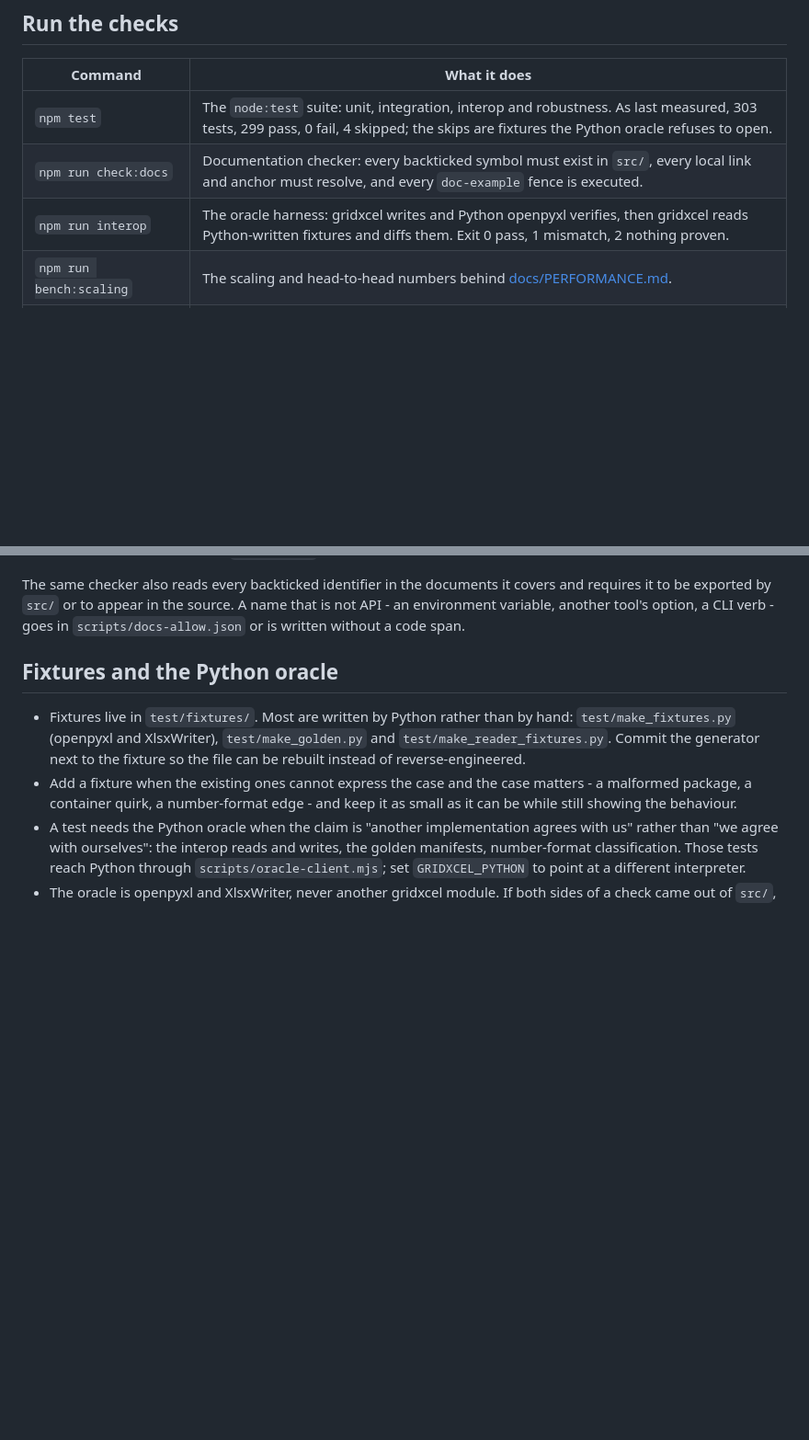
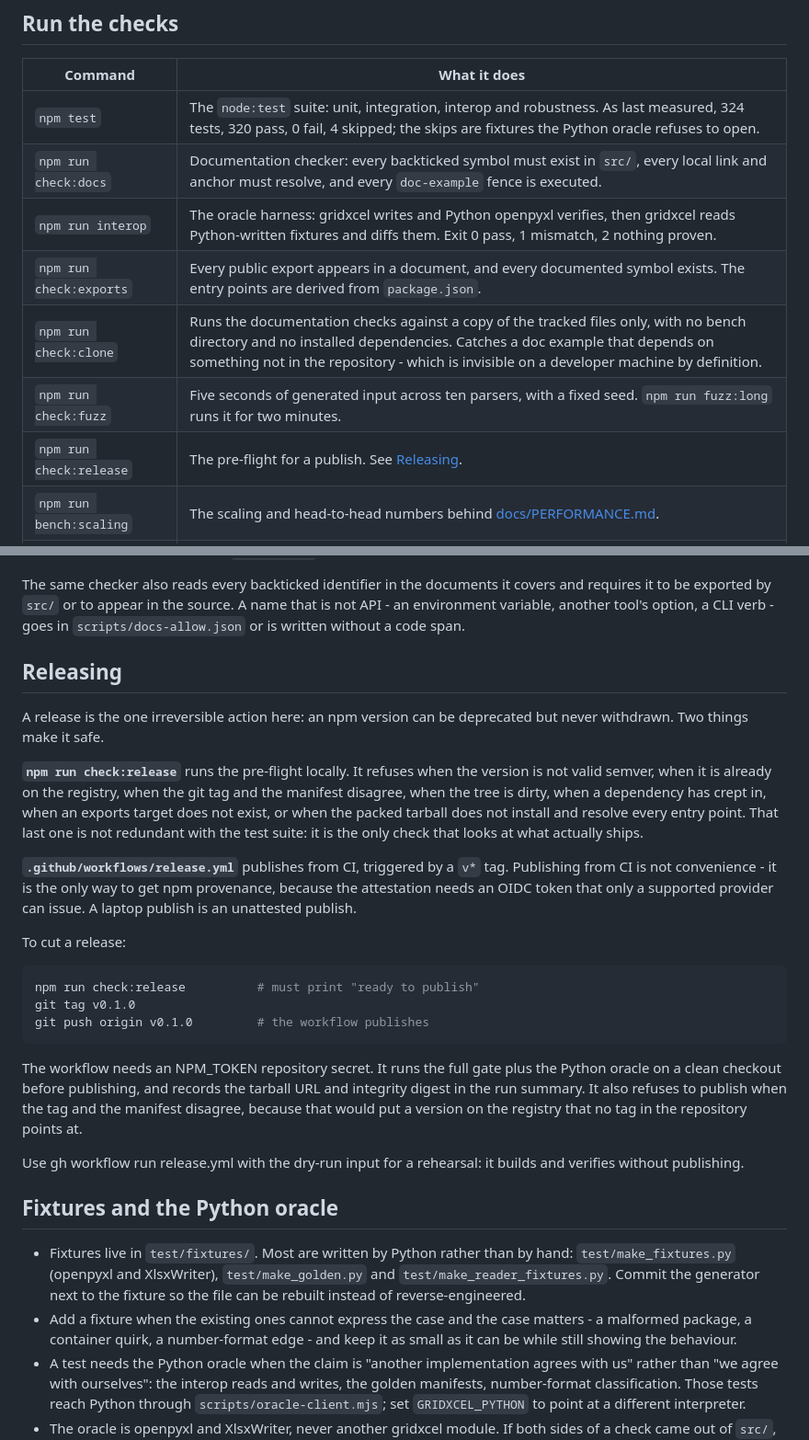
Before and after one commit to EdisonJwa/gridxcel, a Markdown page: CONTRIBUTING.md, 2 parts joined by grey strips. Shown at 92% size. GitHub-like rendering; blank space fills up the shorter version.

Commit message:
docs: document the release process and the checks that are new
CONTRIBUTING.md gains a Releasing section and four rows in the checks table. A
release workflow nobody knows how to trigger is not a release process, and the
checks that make a publish safe need to be discoverable from the file a
contributor reads first.

The test count in that table was also stale again - it said 303 where the suite is
now 324. That is the third time it has drifted, which is the argument for the
count being generated rather than remembered; for now it is corrected and the
source of truth is the command beside it.

Three identifiers were rephrased rather than backticked: node_modules, NPM_TOKEN
and dry_run are environment and filesystem names, not public API, and the doc
checker treats every backticked identifier as a symbol that must exist in src/.

````diff
--- a/CONTRIBUTING.md
+++ b/CONTRIBUTING.md
@@ -23,9 +23,13 @@ Clone the repository and open it. That is the whole setup:
 
 | Command | What it does |
 | --- | --- |
-| `npm test` | The `node:test` suite: unit, integration, interop and robustness. As last measured, 303 tests, 299 pass, 0 fail, 4 skipped; the skips are fixtures the Python oracle refuses to open. |
+| `npm test` | The `node:test` suite: unit, integration, interop and robustness. As last measured, 324 tests, 320 pass, 0 fail, 4 skipped; the skips are fixtures the Python oracle refuses to open. |
 | `npm run check:docs` | Documentation checker: every backticked symbol must exist in `src/`, every local link and anchor must resolve, and every `doc-example` fence is executed. |
 | `npm run interop` | The oracle harness: gridxcel writes and Python openpyxl verifies, then gridxcel reads Python-written fixtures and diffs them. Exit 0 pass, 1 mismatch, 2 nothing proven. |
+| `npm run check:exports` | Every public export appears in a document, and every documented symbol exists. The entry points are derived from `package.json`. |
+| `npm run check:clone` | Runs the documentation checks against a copy of the tracked files only, with no bench directory and no installed dependencies. Catches a doc example that depends on something not in the repository - which is invisible on a developer machine by definition. |
+| `npm run check:fuzz` | Five seconds of generated input across ten parsers, with a fixed seed. `npm run fuzz:long` runs it for two minutes. |
+| `npm run check:release` | The pre-flight for a publish. See [Releasing](#releasing). |
 | `npm run bench:scaling` | The scaling and head-to-head numbers behind [docs/PERFORMANCE.md](docs/PERFORMANCE.md). |
 | `node scripts/check-crc.mjs` | CRC regression check. Exit 1 means corruption was rejected, which is the good outcome; exit 0 means the gap is back. |
 
@@ -58,6 +62,40 @@ The same checker also reads every backticked identifier in the documents it
 covers and requires it to be exported by `src/` or to appear in the source. A
 name that is not API - an environment variable, another tool's option, a CLI
 verb - goes in `scripts/docs-allow.json` or is written without a code span.
+
+## Releasing
+
+A release is the one irreversible action here: an npm version can be deprecated
+but never withdrawn. Two things make it safe.
+
+**`npm run check:release`** runs the pre-flight locally. It refuses when the
+version is not valid semver, when it is already on the registry, when the git tag
+and the manifest disagree, when the tree is dirty, when a dependency has crept
+in, when an exports target does not exist, or when the packed tarball does not
+install and resolve every entry point. That last one is not redundant with the
+test suite: it is the only check that looks at what actually ships.
+
+**`.github/workflows/release.yml`** publishes from CI, triggered by a `v*` tag.
+Publishing from CI is not convenience - it is the only way to get npm provenance,
+because the attestation needs an OIDC token that only a supported provider can
+issue. A laptop publish is an unattested publish.
+
+To cut a release:
+
+```sh
+npm run check:release          # must print "ready to publish"
+git tag v0.1.0
+git push origin v0.1.0         # the workflow publishes
+```
+
+The workflow needs an NPM_TOKEN repository secret. It runs the full gate plus
+the Python oracle on a clean checkout before publishing, and records the tarball
+URL and integrity digest in the run summary. It also refuses to publish when the
+tag and the manifest disagree, because that would put a version on the registry
+that no tag in the repository points at.
+
+Use gh workflow run release.yml with the dry-run input for a rehearsal: it builds and
+verifies without publishing.
 
 ## Fixtures and the Python oracle
 
````
Also changed, not shown: CHANGELOG.md (+15 -0 lines).
